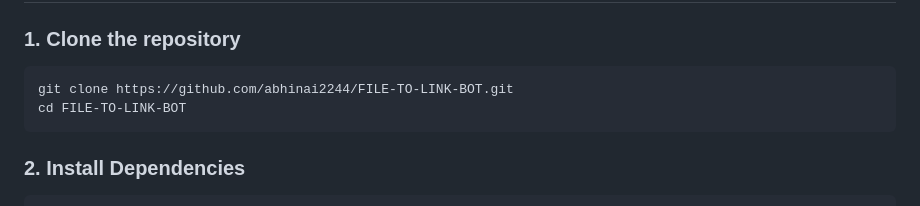
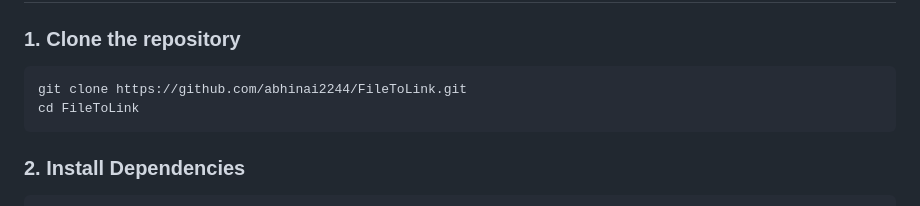
Before and after one commit to TonyStarkBotz/FileToLink, a Markdown page: README.md, the part around the change. GitHub-like rendering.

````diff
--- a/README.md
+++ b/README.md
@@ -31,8 +31,8 @@ A high-performance Telegram media streaming and direct link generator bot built
 
 ### 1. Clone the repository
 ```bash
-git clone https://github.com/abhinai2244/FILE-TO-LINK-BOT.git
-cd FILE-TO-LINK-BOT
+git clone https://github.com/abhinai2244/FileToLink.git
+cd FileToLink
 ```
 
 ### 2. Install Dependencies
````
